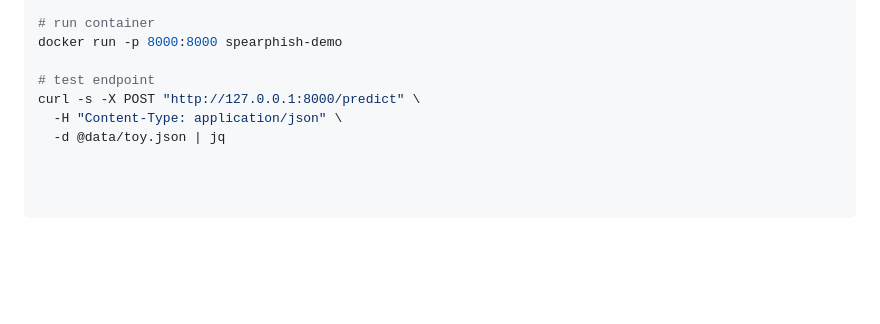
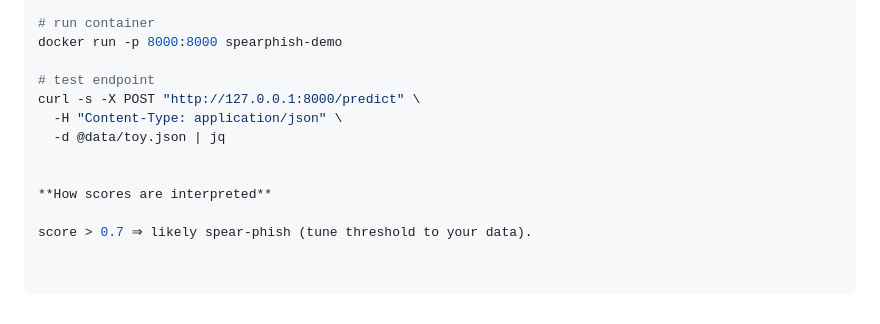
Before and after one commit to Habib-AAhsan/ml-spearphish-framework, a Markdown page: README.md, the part around the change. Drawn GitHub-style; blank space fills up the shorter version.

Commit message:
docs: add 'How scores are interpreted' under demo GIF

```diff
--- a/README.md
+++ b/README.md
@@ -205,3 +205,8 @@ docker run -p 8000:8000 spearphish-demo
 curl -s -X POST "http://127.0.0.1:8000/predict" \
   -H "Content-Type: application/json" \
   -d @data/toy.json | jq
+
+
+**How scores are interpreted**
+
+score > 0.7 ⇒ likely spear-phish (tune threshold to your data).
```
